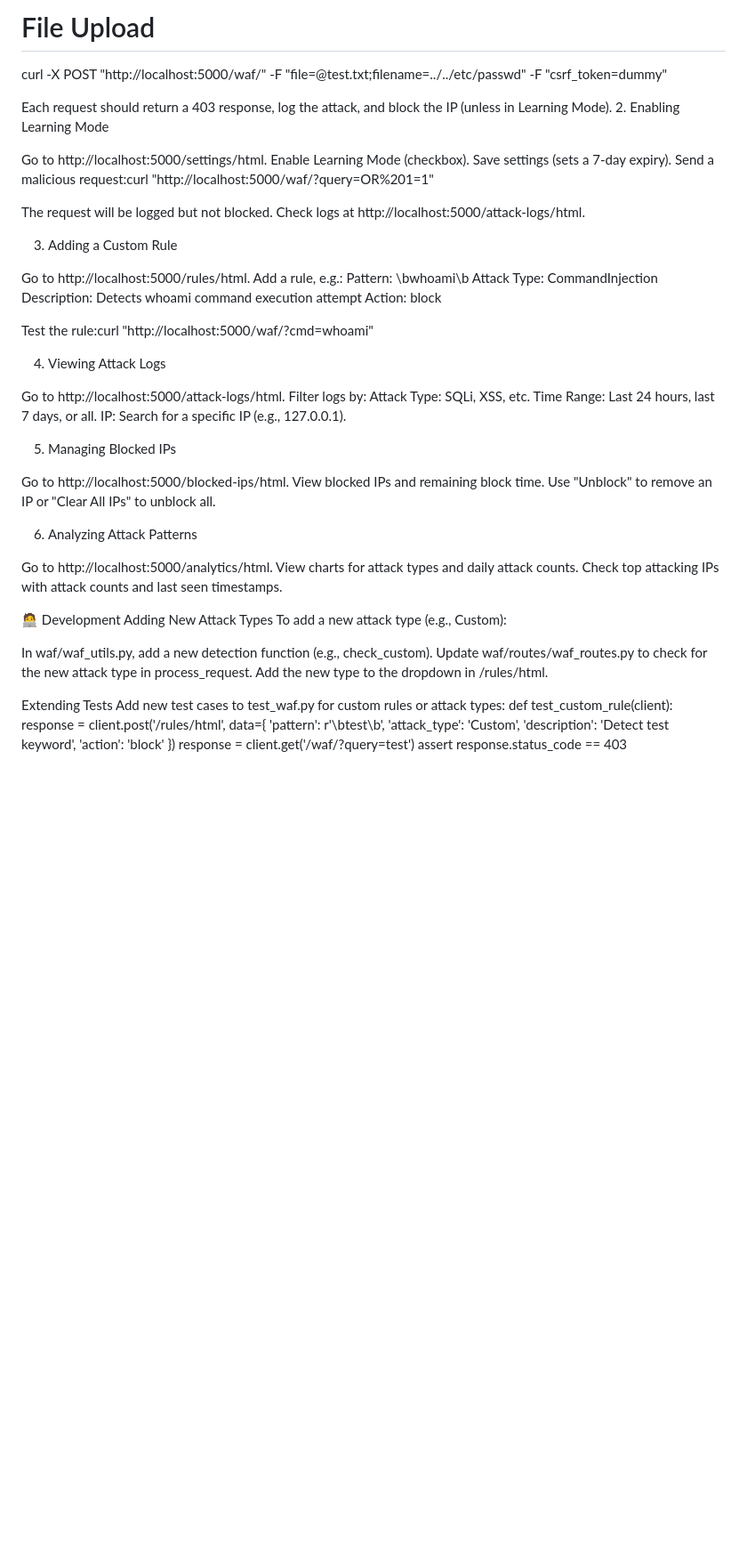
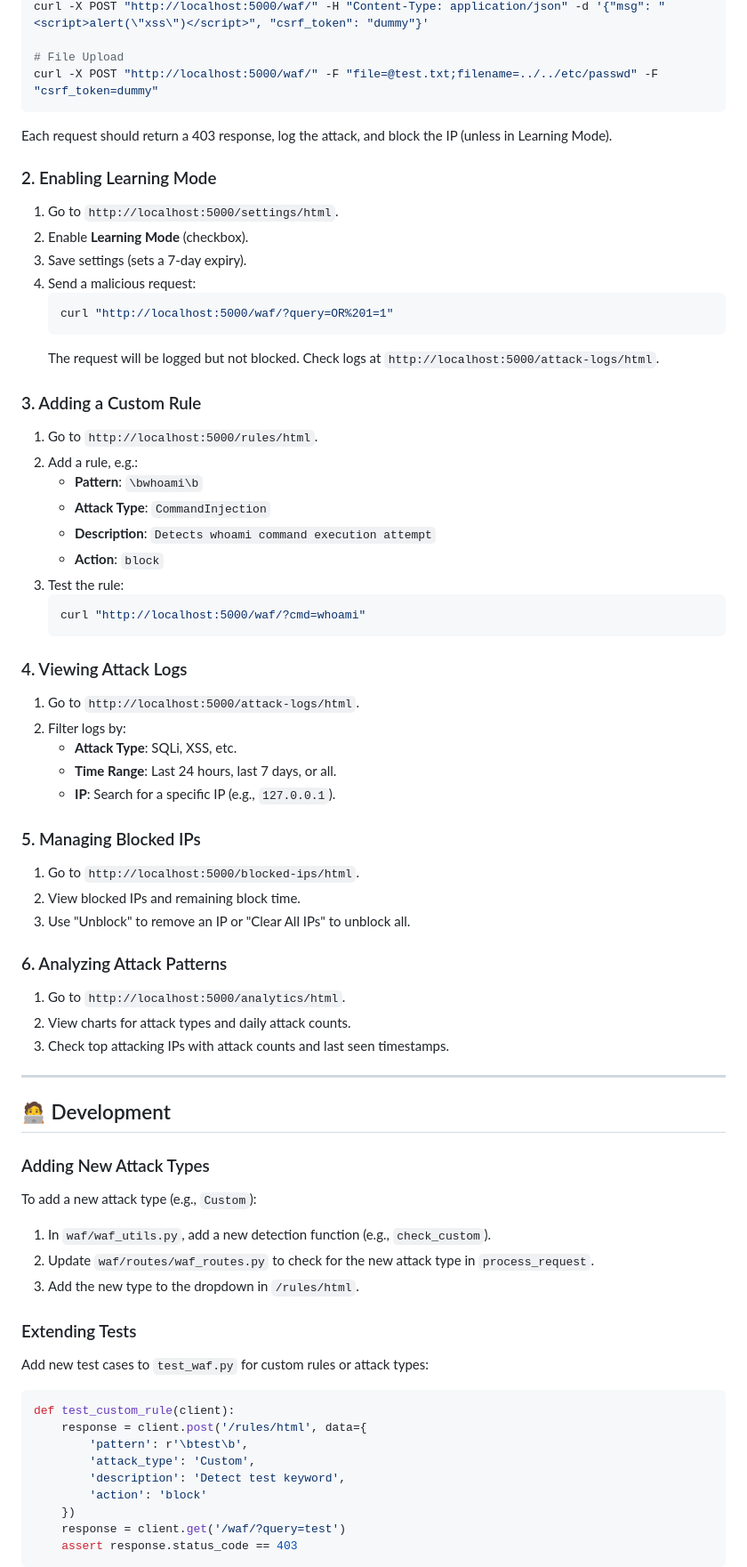
Before and after one commit to ho3j/Flask-WAF, a Markdown page: README.md, the part around the change printed below. Shown: that part at 89% size. GitHub-like rendering; blank space fills up the shorter version.

````diff
--- a/README.md
+++ b/README.md
@@ -308,64 +225,61 @@ curl -X POST "http://localhost:5000/waf/" -H "Content-Type: application/json" -d
 
 # File Upload
 curl -X POST "http://localhost:5000/waf/" -F "file=@test.txt;filename=../../etc/passwd" -F "csrf_token=dummy"
+```
+Each request should return a 403 response, log the attack, and block the IP (unless in Learning Mode).
 
-Each request should return a 403 response, log the attack, and block the IP (unless in Learning Mode).
-2. Enabling Learning Mode
+### 2. Enabling Learning Mode
+1. Go to `http://localhost:5000/settings/html`.
+2. Enable **Learning Mode** (checkbox).
+3. Save settings (sets a 7-day expiry).
+4. Send a malicious request:
+   ```bash
+   curl "http://localhost:5000/waf/?query=OR%201=1"
+   ```
+   The request will be logged but not blocked. Check logs at `http://localhost:5000/attack-logs/html`.
 
-Go to http://localhost:5000/settings/html.
-Enable Learning Mode (checkbox).
-Save settings (sets a 7-day expiry).
-Send a malicious request:curl "http://localhost:5000/waf/?query=OR%201=1"
+### 3. Adding a Custom Rule
+1. Go to `http://localhost:5000/rules/html`.
+2. Add a rule, e.g.:
+   - **Pattern**: `\bwhoami\b`
+   - **Attack Type**: `CommandInjection`
+   - **Description**: `Detects whoami command execution attempt`
+   - **Action**: `block`
+3. Test the rule:
+   ```bash
+   curl "http://localhost:5000/waf/?cmd=whoami"
+   ```
 
-The request will be logged but not blocked. Check logs at http://localhost:5000/attack-logs/html.
+### 4. Viewing Attack Logs
+1. Go to `http://localhost:5000/attack-logs/html`.
+2. Filter logs by:
+   - **Attack Type**: SQLi, XSS, etc.
+   - **Time Range**: Last 24 hours, last 7 days, or all.
+   - **IP**: Search for a specific IP (e.g., `127.0.0.1`).
 
-3. Adding a Custom Rule
+### 5. Managing Blocked IPs
+1. Go to `http://localhost:5000/blocked-ips/html`.
+2. View blocked IPs and remaining block time.
+3. Use "Unblock" to remove an IP or "Clear All IPs" to unblock all.
 
-Go to http://localhost:5000/rules/html.
-Add a rule, e.g.:
-Pattern: \bwhoami\b
-Attack Type: CommandInjection
-Description: Detects whoami command execution attempt
-Action: block
+### 6. Analyzing Attack Patterns
+1. Go to `http://localhost:5000/analytics/html`.
+2. View charts for attack types and daily attack counts.
+3. Check top attacking IPs with attack counts and last seen timestamps.
 
+---
 
-Test the rule:curl "http://localhost:5000/waf/?cmd=whoami"
+## 🧑‍💻 Development
 
+### Adding New Attack Types
+To add a new attack type (e.g., `Custom`):
+1. In `waf/waf_utils.py`, add a new detection function (e.g., `check_custom`).
+2. Update `waf/routes/waf_routes.py` to check for the new attack type in `process_request`.
+3. Add the new type to the dropdown in `/rules/html`.
 
-
-4. Viewing Attack Logs
-
-Go to http://localhost:5000/attack-logs/html.
-Filter logs by:
-Attack Type: SQLi, XSS, etc.
-Time Range: Last 24 hours, last 7 days, or all.
-IP: Search for a specific IP (e.g., 127.0.0.1).
-
-
-
-5. Managing Blocked IPs
-
-Go to http://localhost:5000/blocked-ips/html.
-View blocked IPs and remaining block time.
-Use "Unblock" to remove an IP or "Clear All IPs" to unblock all.
-
-6. Analyzing Attack Patterns
-
-Go to http://localhost:5000/analytics/html.
-View charts for attack types and daily attack counts.
-Check top attacking IPs with attack counts and last seen timestamps.
-
-
-🧑‍💻 Development
-Adding New Attack Types
-To add a new attack type (e.g., Custom):
-
-In waf/waf_utils.py, add a new detection function (e.g., check_custom).
-Update waf/routes/waf_routes.py to check for the new attack type in process_request.
-Add the new type to the dropdown in /rules/html.
-
-Extending Tests
-Add new test cases to test_waf.py for custom rules or attack types:
+### Extending Tests
+Add new test cases to `test_waf.py` for custom rules or attack types:
+```python
 def test_custom_rule(client):
     response = client.post('/rules/html', data={
         'pattern': r'\btest\b',
@@ -375,4 +289,5 @@ def test_custom_rule(client):
     })
     response = client.get('/waf/?query=test')
     assert response.status_code == 403
+```
 
````
Also changed, not shown: other parts of README.md (+203 -292 lines).
